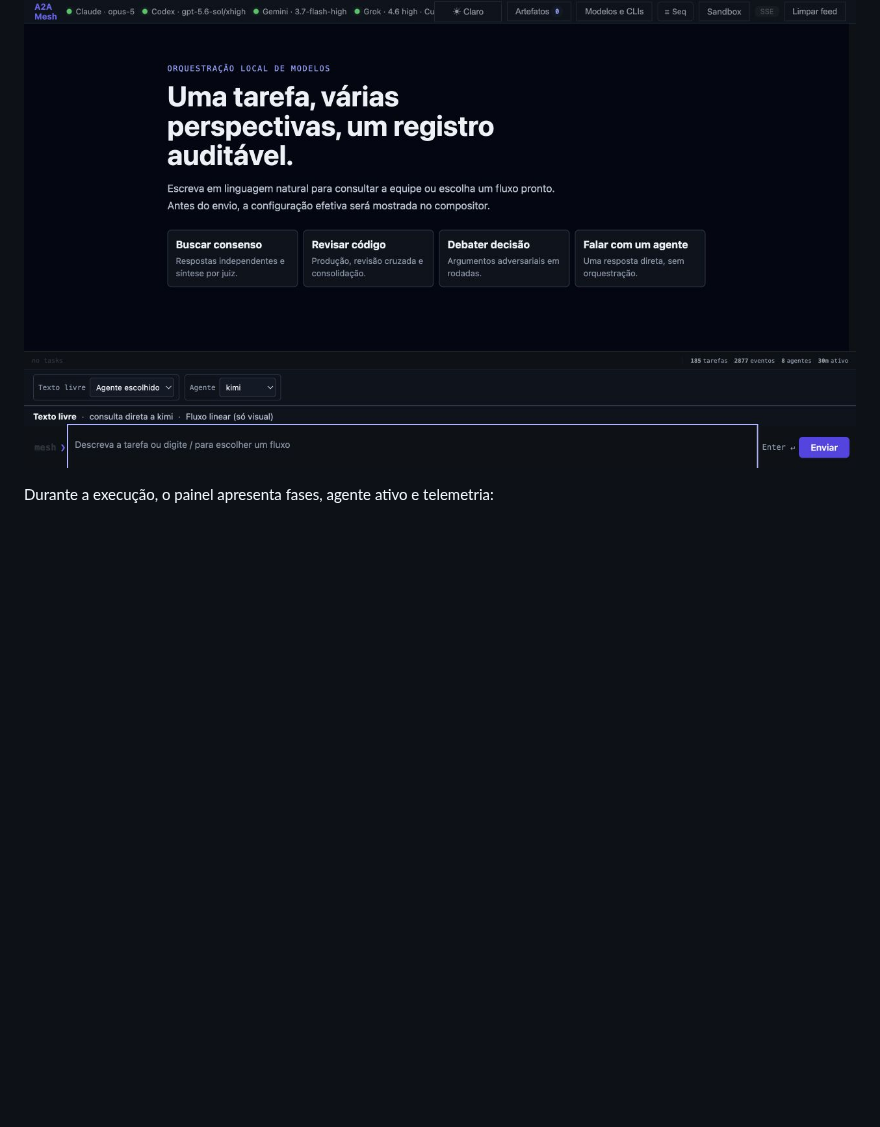
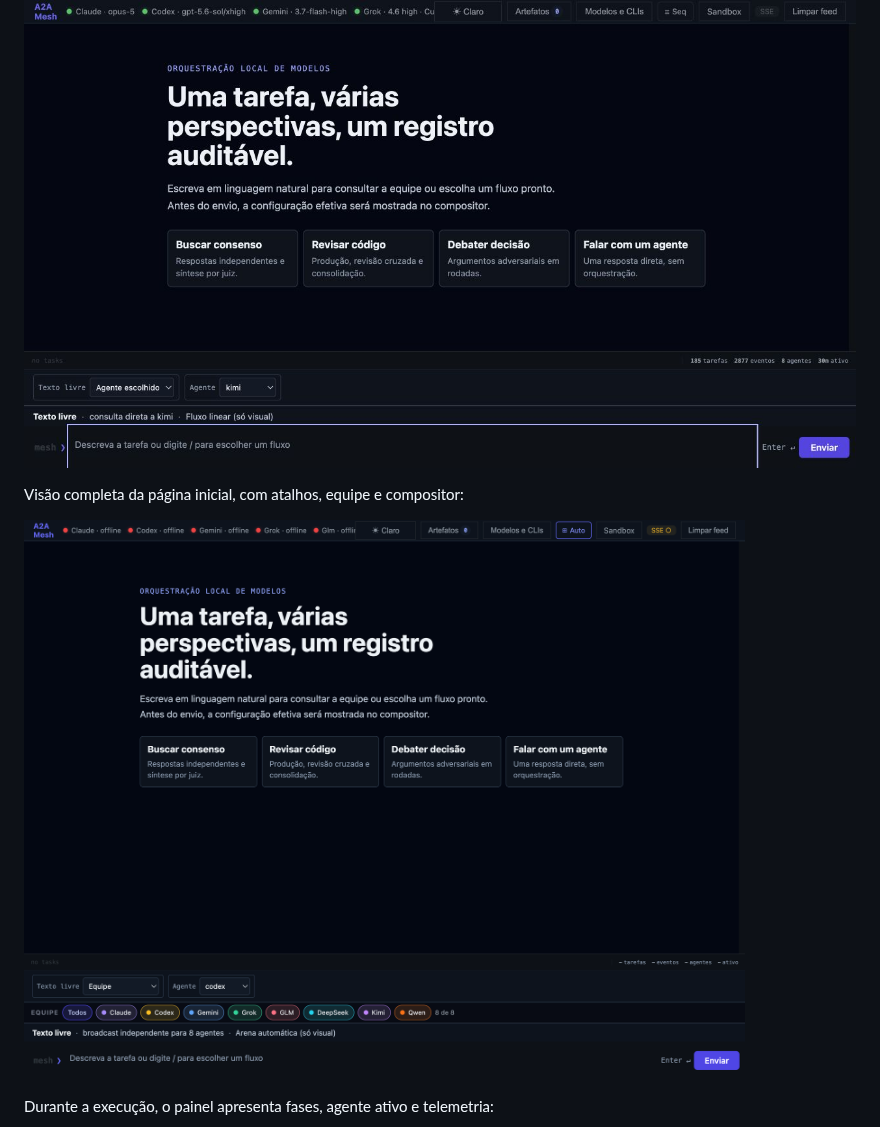
Before and after one commit to NicholasJacob1990/multiagente-consensual, a Markdown page: docs/guia-de-comandos.md, the part around the change. GitHub-like rendering; pictures changed too: docs/images/a2a-mesh-home-full-v1.10.png (added); blank space fills up the shorter version.

```diff
--- a/docs/guia-de-comandos.md
+++ b/docs/guia-de-comandos.md
@@ -4,6 +4,10 @@ Este guia mostra qual comando escolher, o que acontece durante a execução e
 como formular pedidos que os agentes consigam executar sem adivinhações.
 
 ![Página inicial do A2A Mesh com oito agentes e ações rápidas](images/a2a-mesh-home-v1.10.png)
+
+Visão completa da página inicial, com atalhos, equipe e compositor:
+
+![Página inicial completa do A2A Mesh com atalhos, seleção da equipe e compositor](images/a2a-mesh-home-full-v1.10.png)
 
 Durante a execução, o painel apresenta fases, agente ativo e telemetria:
 
```
Also changed, not shown: README.md (+4 -0 lines), packages/a2a-mesh/README.md (+4 -0 lines).
